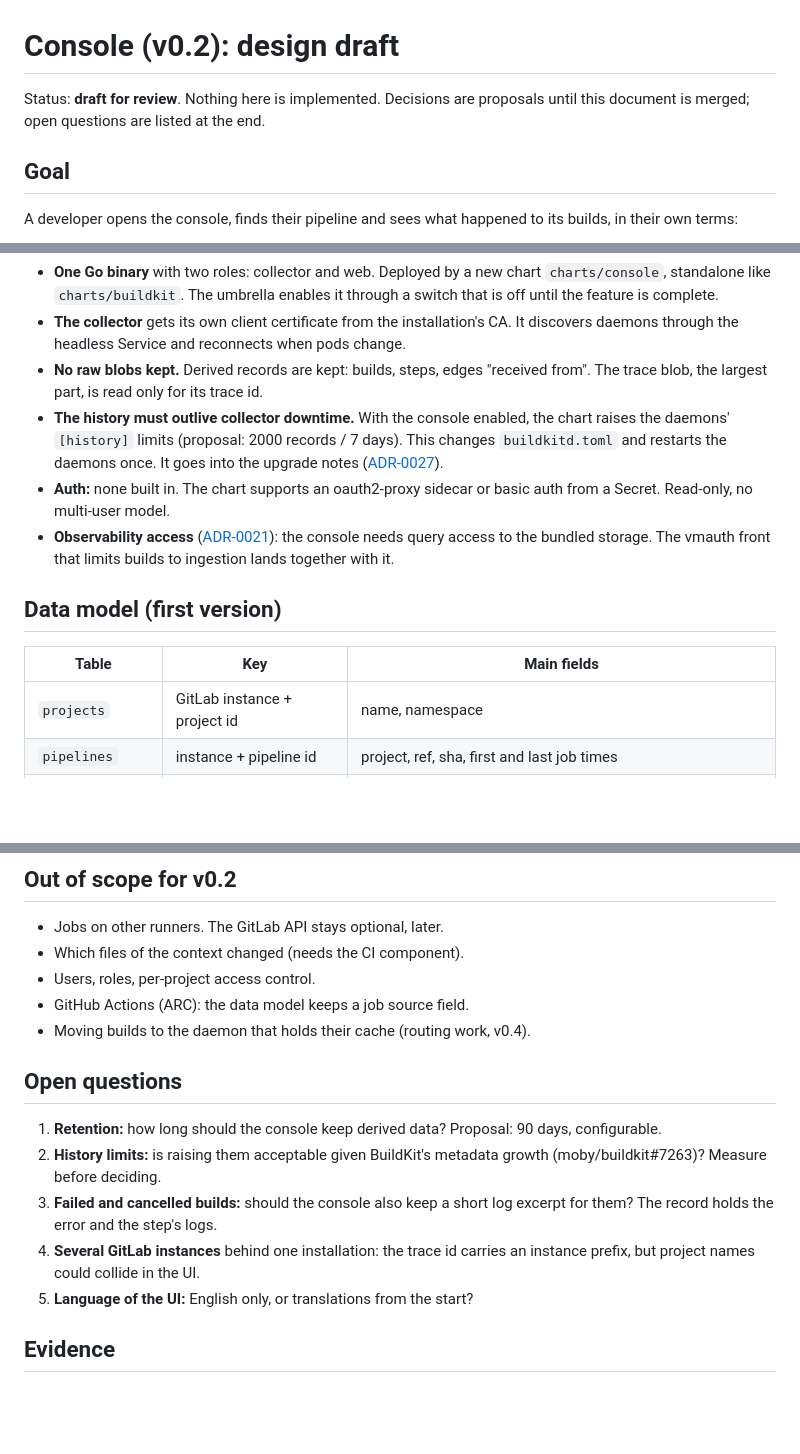
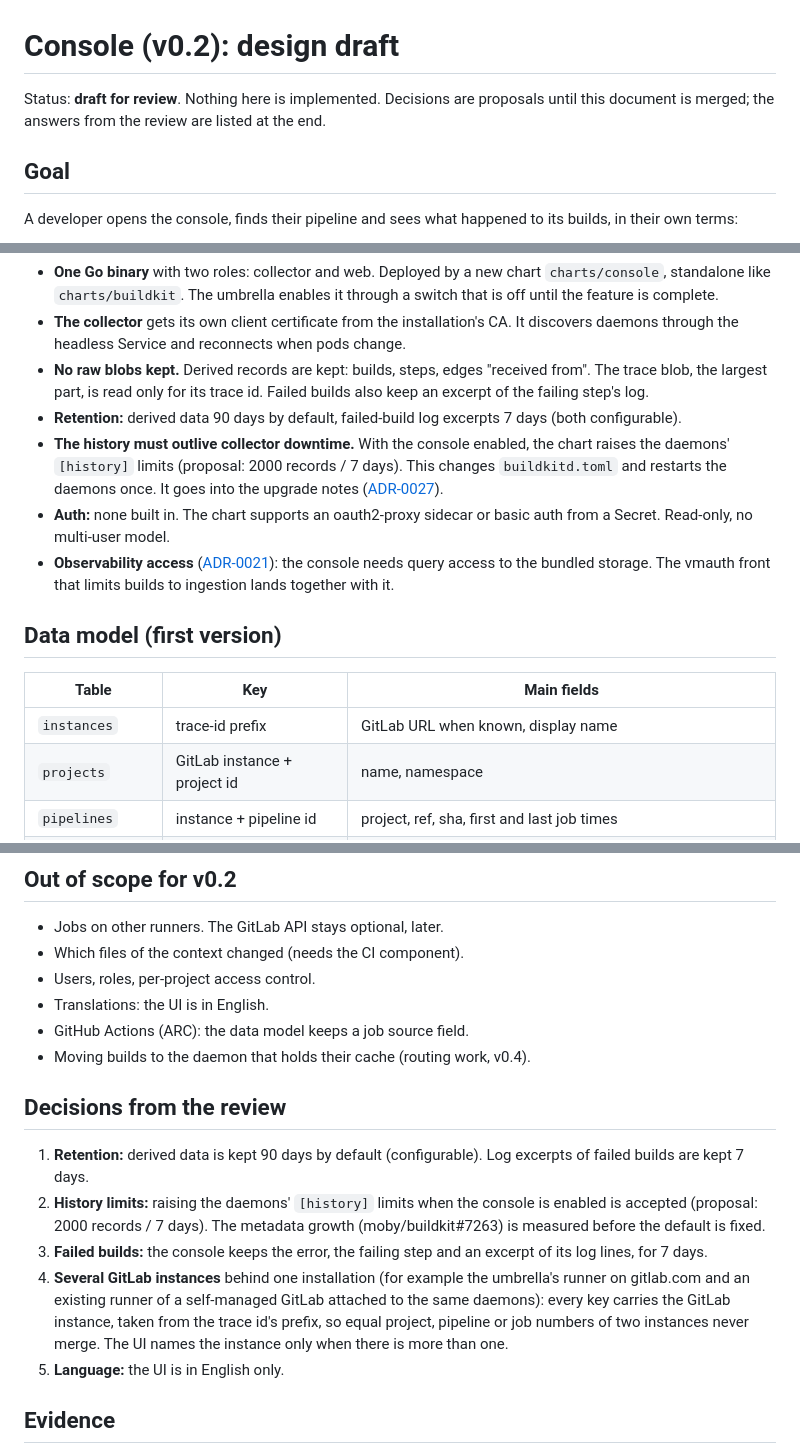
Before and after one commit to hoobiboobi/ci-accelerator, a Markdown page: docs/design/console.md, 3 parts joined by grey strips. Rendered like a GitHub page; blank space fills up the shorter version.

Commit message:
Console design: answers from the review
Retention 90 days (configurable), failed-build log excerpts 7 days,
raising the daemons' history limits accepted, every key carries the
GitLab instance (named in the UI only when there are several), English
only.

```diff
--- a/docs/design/console.md
+++ b/docs/design/console.md
@@ -1,8 +1,8 @@
 # Console (v0.2): design draft
 
 Status: **draft for review**. Nothing here is implemented. Decisions are
-proposals until this document is merged; open questions are listed at the
-end.
+proposals until this document is merged; the answers from the review are
+listed at the end.
 
 ## Goal
 
@@ -206,7 +206,9 @@ fixture in the collector's tests.
   pods change.
 - **No raw blobs kept.** Derived records are kept: builds, steps, edges
   "received from". The trace blob, the largest part, is read only for its
-  trace id.
+  trace id. Failed builds also keep an excerpt of the failing step's log.
+- **Retention:** derived data 90 days by default, failed-build log
+  excerpts 7 days (both configurable).
 - **The history must outlive collector downtime.** With the console
   enabled, the chart raises the daemons' `[history]` limits (proposal:
   2000 records / 7 days). This changes `buildkitd.toml` and restarts the
@@ -221,6 +223,7 @@ fixture in the collector's tests.
 
 | Table | Key | Main fields |
 |---|---|---|
+| `instances` | trace-id prefix | GitLab URL when known, display name |
 | `projects` | GitLab instance + project id | name, namespace |
 | `pipelines` | instance + pipeline id | project, ref, sha, first and last job times |
 | `jobs` | instance + job id | pipeline, name, ref, sha, url, start, end, status |
@@ -261,20 +264,27 @@ newer schema refuses to start (ADR-0027).
 - Jobs on other runners. The GitLab API stays optional, later.
 - Which files of the context changed (needs the CI component).
 - Users, roles, per-project access control.
+- Translations: the UI is in English.
 - GitHub Actions (ARC): the data model keeps a job source field.
 - Moving builds to the daemon that holds their cache (routing work, v0.4).
 
-## Open questions
+## Decisions from the review
 
-1. **Retention:** how long should the console keep derived data? Proposal:
-   90 days, configurable.
-2. **History limits:** is raising them acceptable given BuildKit's
-   metadata growth (moby/buildkit#7263)? Measure before deciding.
-3. **Failed and cancelled builds:** should the console also keep a short
-   log excerpt for them? The record holds the error and the step's logs.
-4. **Several GitLab instances** behind one installation: the trace id
-   carries an instance prefix, but project names could collide in the UI.
-5. **Language of the UI:** English only, or translations from the start?
+1. **Retention:** derived data is kept 90 days by default (configurable).
+   Log excerpts of failed builds are kept 7 days.
+2. **History limits:** raising the daemons' `[history]` limits when the
+   console is enabled is accepted (proposal: 2000 records / 7 days). The
+   metadata growth (moby/buildkit#7263) is measured before the default is
+   fixed.
+3. **Failed builds:** the console keeps the error, the failing step and an
+   excerpt of its log lines, for 7 days.
+4. **Several GitLab instances** behind one installation (for example the
+   umbrella's runner on gitlab.com and an existing runner of a self-managed
+   GitLab attached to the same daemons): every key carries the GitLab
+   instance, taken from the trace id's prefix, so equal project, pipeline
+   or job numbers of two instances never merge. The UI names the instance
+   only when there is more than one.
+5. **Language:** the UI is in English only.
 
 ## Evidence
 
```
